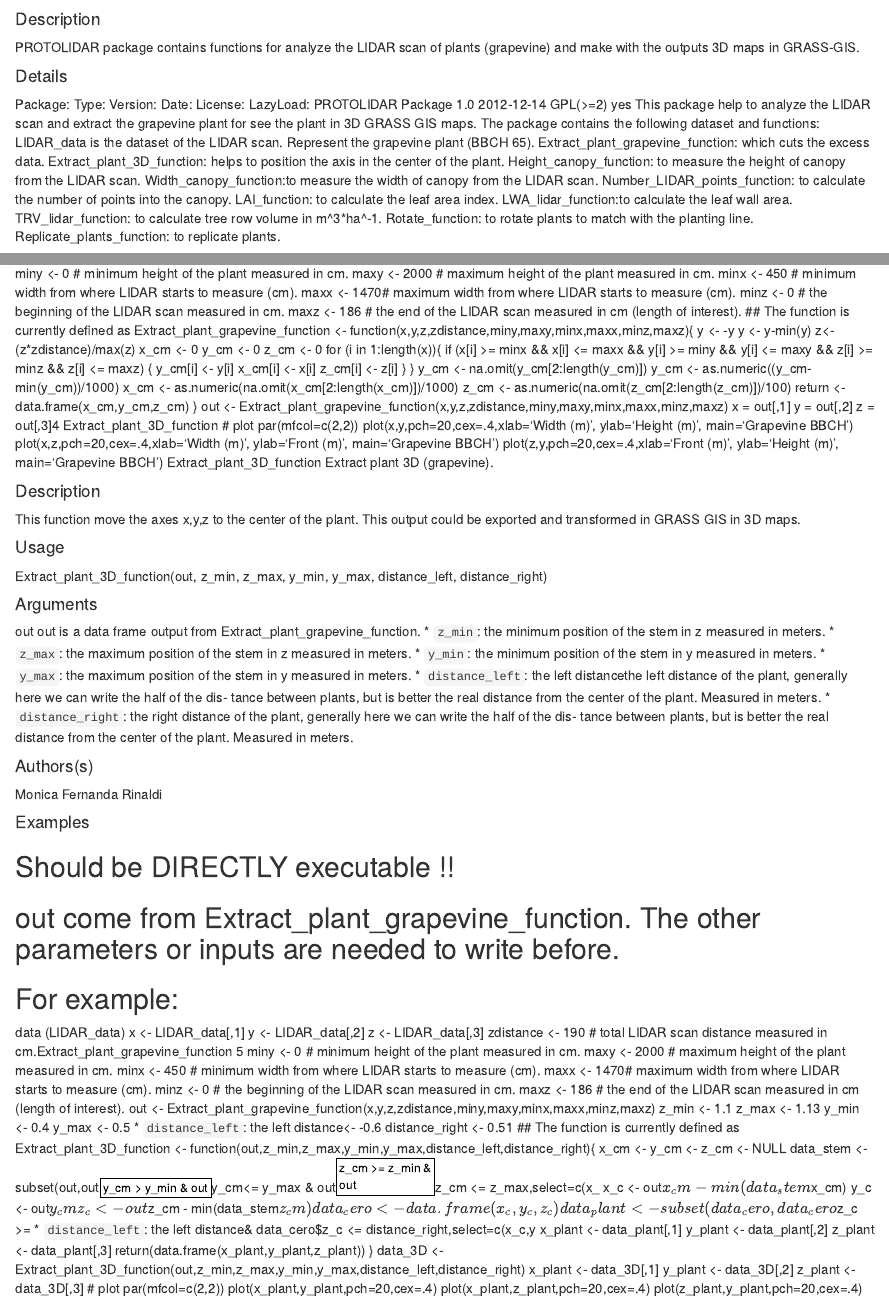
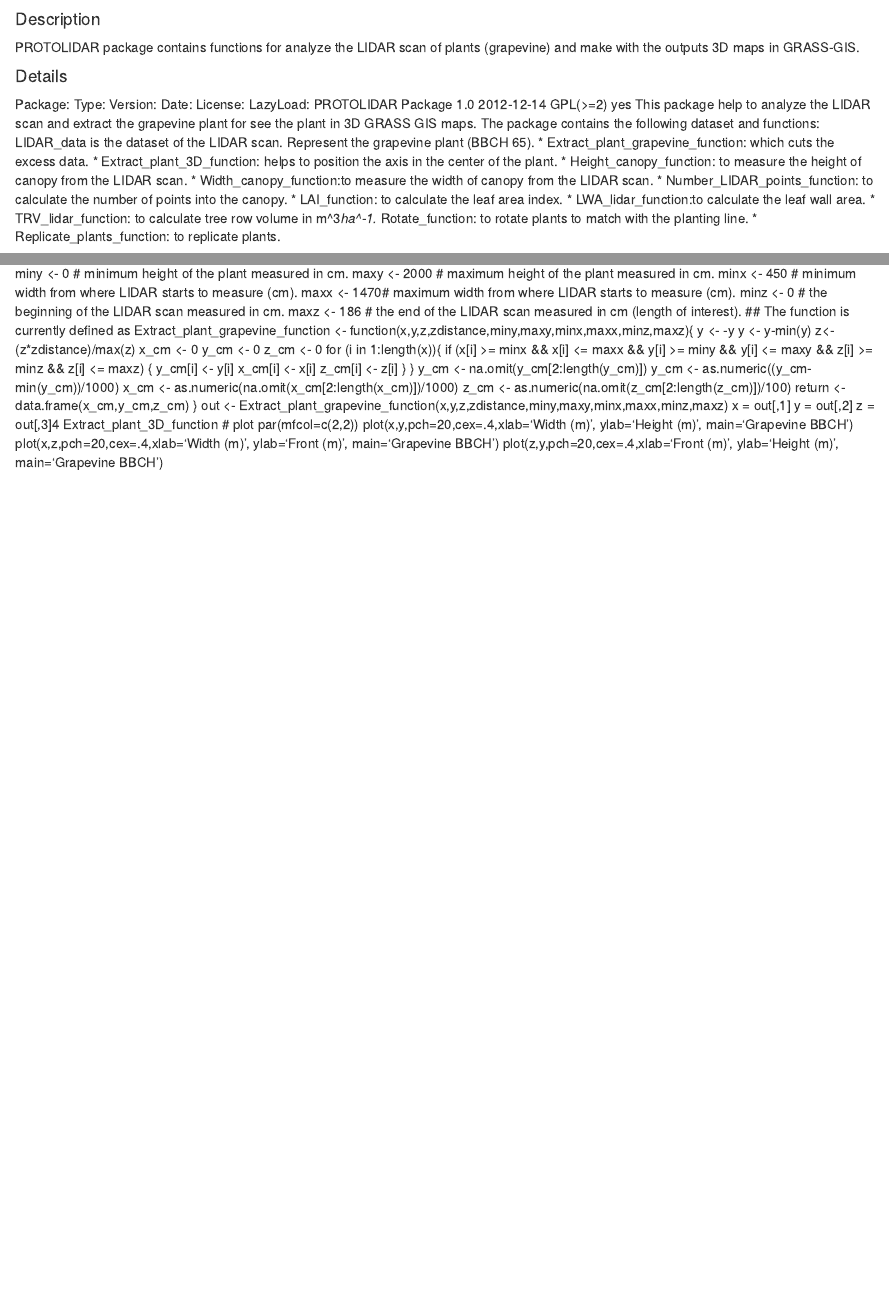
Before and after one commit to ForestryAnalytics/R_Packages, an R Markdown document (PROTOLIDAR/ref_01.Rmd): the page in a window 1100 px wide, from its top, and a second part further down, joined at a grey line. Rendered offline with R 4.5, knitr and Pandoc, with nearby package versions.

Commit message:
Update ref_01.Rmd

```diff
--- a/PROTOLIDAR/ref_01.Rmd
+++ b/PROTOLIDAR/ref_01.Rmd
@@ -32 +24,0 @@ LWA_lidar_function:to calculate the leaf wall area.
-TRV_lidar_function: to calculate tree row volume in m^3*ha^-1.
@@ -34,0 +32 @@ Replicate_plants_function: to replicate plants.
+* TRV_lidar_function: to calculate tree row volume in m^3*ha^-1.
@@ -96,83 +95,3 @@ par(mfcol=c(2,2))
 plot(x,y,pch=20,cex=.4,xlab='Width (m)', ylab='Height (m)', main='Grapevine BBCH')
 plot(x,z,pch=20,cex=.4,xlab='Width (m)', ylab='Front (m)', main='Grapevine BBCH')
 plot(z,y,pch=20,cex=.4,xlab='Front (m)', ylab='Height (m)', main='Grapevine BBCH')
-Extract_plant_3D_function
-Extract plant 3D (grapevine).
-
-#### Description
-
-This function move the axes x,y,z to the center of the plant. This output could be exported and
-transformed in GRASS GIS in 3D maps.
-
-#### Usage
-
-Extract_plant_3D_function(out, z_min, z_max, y_min, y_max, distance_left, distance_right)
-
-#### Arguments
-
-out out is a data frame output from Extract_plant_grapevine_function.
-* ``z_min``: the minimum position of the stem in z measured in meters.
-* ``z_max``: the maximum position of the stem in z measured in meters.
-* ``y_min``: the minimum position of the stem in y measured in meters.
-* ``y_max``: the maximum position of the stem in y measured in meters.
-* ``distance_left``:  the left distancethe left distance of the plant, generally here we can write the half of the dis-
-tance between plants, but is better the real distance from the center of the plant.
-Measured in meters.
-* ``distance_right``:  the right distance of the plant, generally here we can write the half of the dis-
-tance between plants, but is better the real distance from the center of the plant.
-Measured in meters.
-
-#### Authors(s)
-
-Monica Fernanda Rinaldi
-
-#### Examples
-
-## Should be DIRECTLY executable !!
-## out come from Extract_plant_grapevine_function. The other parameters or inputs are needed to write before.
-## For example:
-data (LIDAR_data)
-x <- LIDAR_data[,1]
-y <- LIDAR_data[,2]
-z <- LIDAR_data[,3]
-zdistance <- 190 # total LIDAR scan distance measured in cm.Extract_plant_grapevine_function
-5
-miny <- 0 # minimum height of the plant measured in cm.
-maxy <- 2000 # maximum height of the plant measured in cm.
-minx <- 450 # minimum width from where LIDAR starts to measure (cm).
-maxx <- 1470# maximum width from where LIDAR starts to measure (cm).
-minz <- 0 # the beginning of the LIDAR scan measured in cm.
-maxz <- 186 # the end of the LIDAR scan measured in cm (length of interest).
-out <- Extract_plant_grapevine_function(x,y,z,zdistance,miny,maxy,minx,maxx,minz,maxz)
-z_min <- 1.1
-z_max <- 1.13
-y_min <- 0.4
-y_max <- 0.5
-* ``distance_left``:  the left distance<- -0.6
-distance_right <- 0.51
-## The function is currently defined as
-Extract_plant_3D_function <- function(out,z_min,z_max,y_min,y_max,distance_left,distance_right){
-x_cm <- y_cm <- z_cm <- NULL
-data_stem <- subset(out,out$y_cm > y_min & out$y_cm<= y_max & out$z_cm >= z_min & out$z_cm <= z_max,select=c(x_
-x_c
-<- out$x_cm - min(data_stem$x_cm)
-y_c
-<- out$y_cm
-z_c
-<- out$z_cm - min(data_stem$z_cm)
-data_cero <- data.frame(x_c,y_c,z_c)
-data_plant <- subset(data_cero, data_cero$z_c >= * ``distance_left``:  the left distance& data_cero$z_c <= distance_right,select=c(x_c,y
-x_plant <- data_plant[,1]
-y_plant <- data_plant[,2]
-z_plant <- data_plant[,3]
-return(data.frame(x_plant,y_plant,z_plant))
-}
-data_3D <- Extract_plant_3D_function(out,z_min,z_max,y_min,y_max,distance_left,distance_right)
-x_plant <- data_3D[,1]
-y_plant <- data_3D[,2]
-z_plant <- data_3D[,3]
-# plot
-par(mfcol=c(2,2))
-plot(x_plant,y_plant,pch=20,cex=.4)
-plot(x_plant,z_plant,pch=20,cex=.4)
-plot(z_plant,y_plant,pch=20,cex=.4)
```
Also changed, not shown: PROTOLIDAR/ref_01.Rmd (27 more changed lines).
